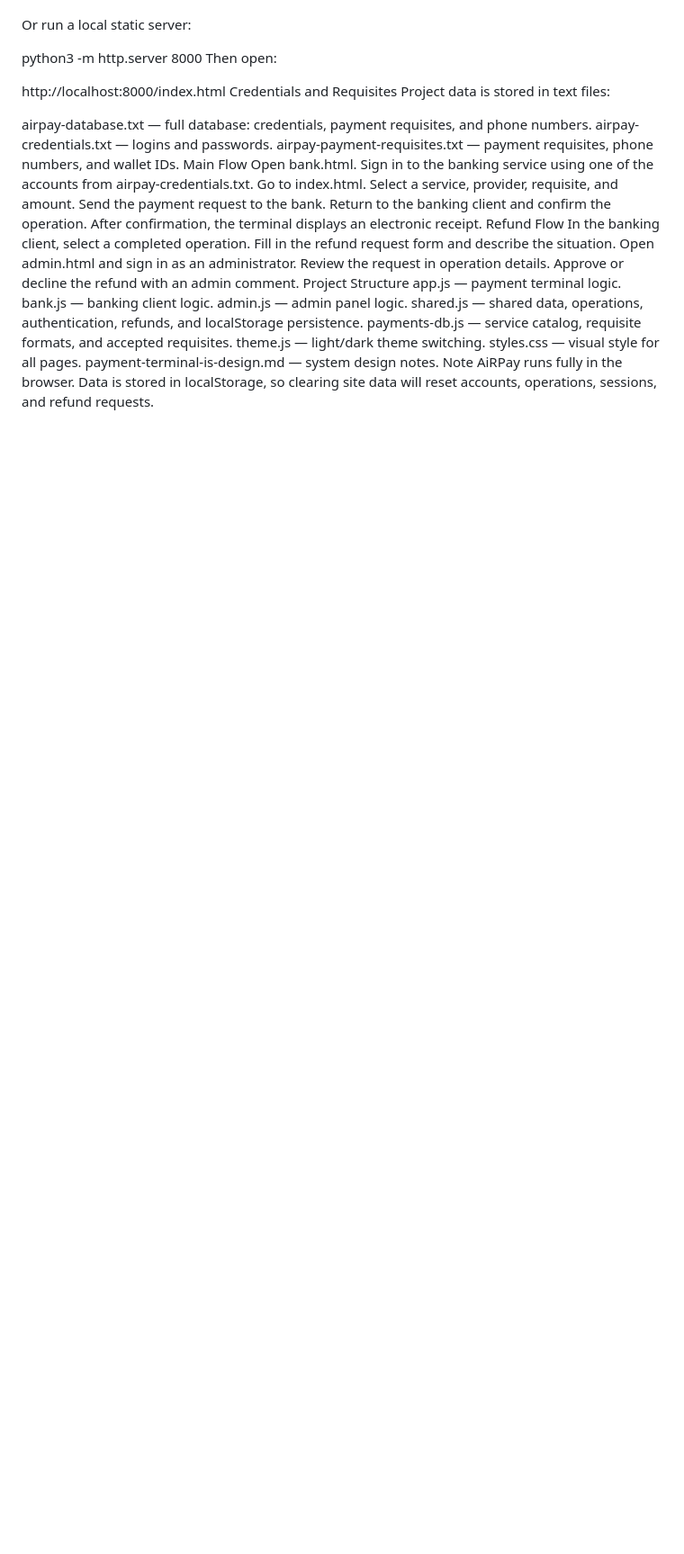
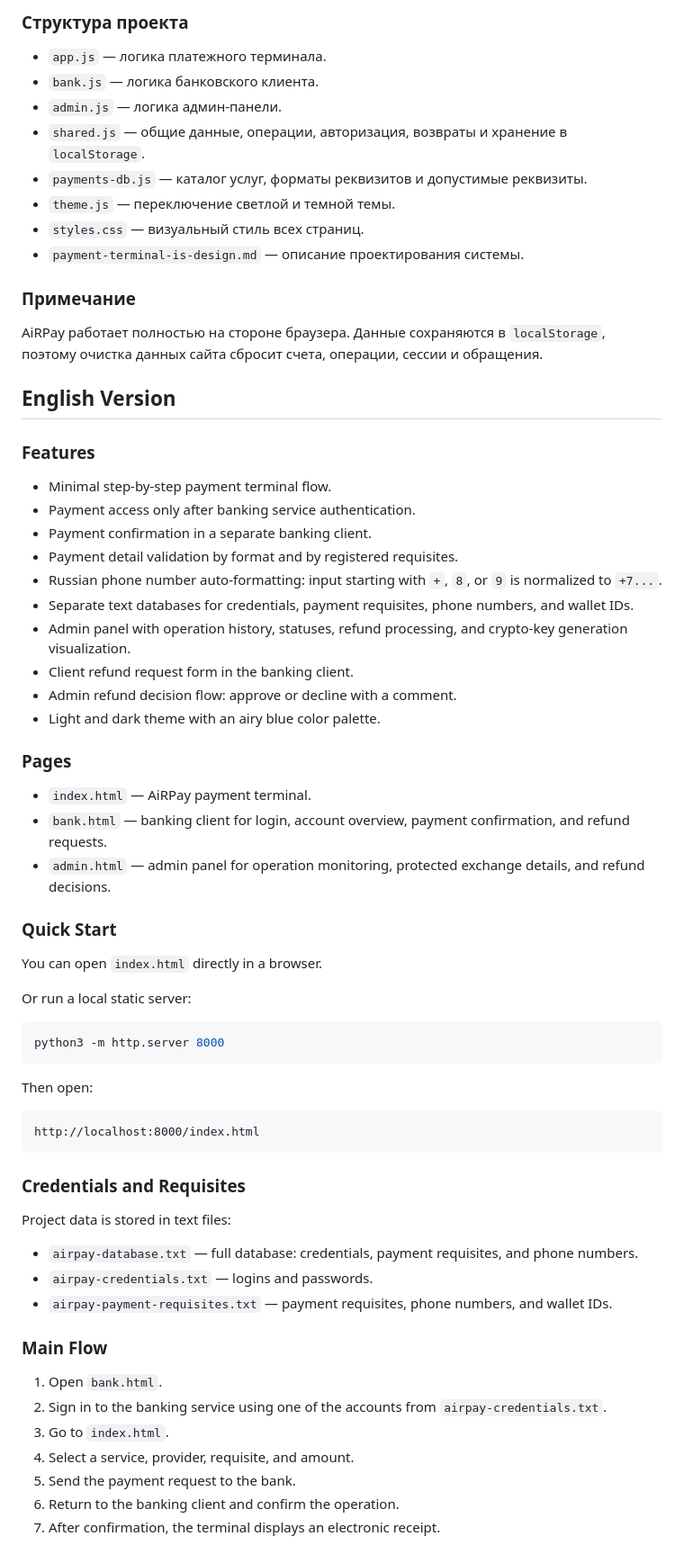
Before and after one commit to benmihar/AiRPay, a Markdown page: README.md, the part around one of its changes. Shown at 90% size. GitHub-like rendering; blank space fills up the shorter version.

````diff
--- a/README.md
+++ b/README.md
@@ -78,38 +71,70 @@ You can open index.html directly in a browser.
+### Структура проекта
+
+- `app.js` — логика платежного терминала.
+- `bank.js` — логика банковского клиента.
+- `admin.js` — логика админ-панели.
+- `shared.js` — общие данные, операции, авторизация, возвраты и хранение в `localStorage`.
+- `payments-db.js` — каталог услуг, форматы реквизитов и допустимые реквизиты.
+- `theme.js` — переключение светлой и темной темы.
+- `styles.css` — визуальный стиль всех страниц.
+- `payment-terminal-is-design.md` — описание проектирования системы.
+
+### Примечание
+
+AiRPay работает полностью на стороне браузера. Данные сохраняются в `localStorage`, поэтому очистка данных сайта сбросит счета, операции, сессии и обращения.
+
+## English Version
+
+### Features
+
+- Minimal step-by-step payment terminal flow.
+- Payment access only after banking service authentication.
+- Payment confirmation in a separate banking client.
+- Payment detail validation by format and by registered requisites.
+- Russian phone number auto-formatting: input starting with `+`, `8`, or `9` is normalized to `+7...`.
+- Separate text databases for credentials, payment requisites, phone numbers, and wallet IDs.
+- Admin panel with operation history, statuses, refund processing, and crypto-key generation visualization.
+- Client refund request form in the banking client.
+- Admin refund decision flow: approve or decline with a comment.
+- Light and dark theme with an airy blue color palette.
+
+### Pages
+
+- `index.html` — AiRPay payment terminal.
+- `bank.html` — banking client for login, account overview, payment confirmation, and refund requests.
+- `admin.html` — admin panel for operation monitoring, protected exchange details, and refund decisions.
+
+### Quick Start
+
+You can open `index.html` directly in a browser.
 
 Or run a local static server:
 
+```bash
 python3 -m http.server 8000
+```
+
 Then open:
 
+```text
 http://localhost:8000/index.html
-Credentials and Requisites
+```
+
+### Credentials and Requisites
+
 Project data is stored in text files:
 
-airpay-database.txt — full database: credentials, payment requisites, and phone numbers.
-airpay-credentials.txt — logins and passwords.
-airpay-payment-requisites.txt — payment requisites, phone numbers, and wallet IDs.
-Main Flow
-Open bank.html.
-Sign in to the banking service using one of the accounts from airpay-credentials.txt.
-Go to index.html.
-Select a service, provider, requisite, and amount.
-Send the payment request to the bank.
-Return to the banking client and confirm the operation.
-After confirmation, the terminal displays an electronic receipt.
-Refund Flow
-In the banking client, select a completed operation.
-Fill in the refund request form and describe the situation.
-Open admin.html and sign in as an administrator.
-Review the request in operation details.
-Approve or decline the refund with an admin comment.
-Project Structure
-app.js — payment terminal logic.
-bank.js — banking client logic.
-admin.js — admin panel logic.
-shared.js — shared data, operations, authentication, refunds, and localStorage persistence.
-payments-db.js — service catalog, requisite formats, and accepted requisites.
-theme.js — light/dark theme switching.
-styles.css — visual style for all pages.
-payment-terminal-is-design.md — system design notes.
-Note
-AiRPay runs fully in the browser. Data is stored in localStorage, so clearing site data will reset accounts, operations, sessions, and refund requests.
+- `airpay-database.txt` — full database: credentials, payment requisites, and phone numbers.
+- `airpay-credentials.txt` — logins and passwords.
+- `airpay-payment-requisites.txt` — payment requisites, phone numbers, and wallet IDs.
+
+### Main Flow
+
+1. Open `bank.html`.
+2. Sign in to the banking service using one of the accounts from `airpay-credentials.txt`.
+3. Go to `index.html`.
+4. Select a service, provider, requisite, and amount.
+5. Send the payment request to the bank.
+6. Return to the banking client and confirm the operation.
+7. After confirmation, the terminal displays an electronic receipt.
+
````
Also changed, not shown: other parts of README.md (+81 -66 lines).
